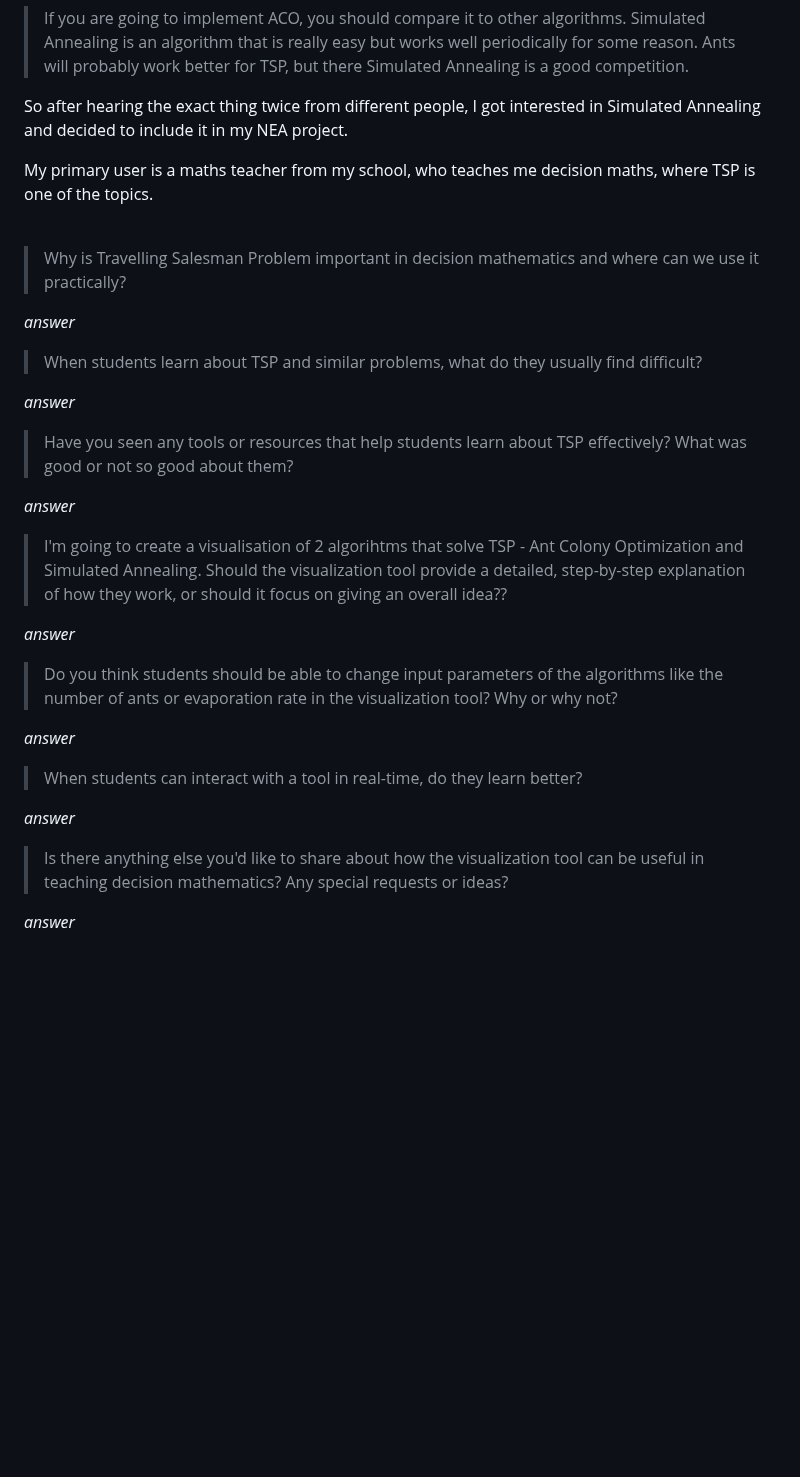
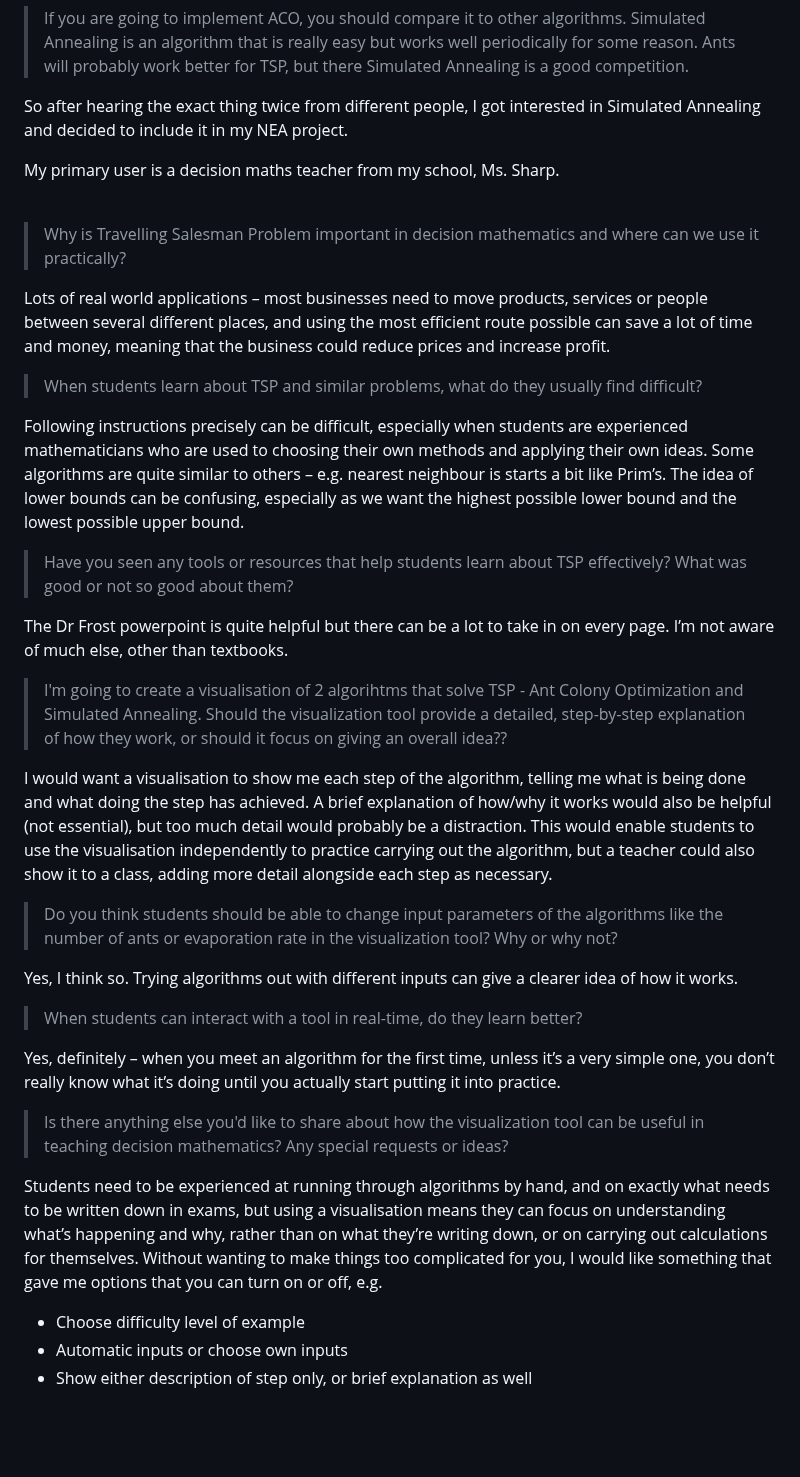
Before and after one commit to voliaanyk/Ant-Colony-Opt-and-Simulated-Annealing-for-Traveling-Salesman-Problem, a Markdown page: project-report.md, the part around one of its changes. Rendered like a GitHub page; blank space fills up the shorter version.

Commit message:
primary user interview + user requirements

```diff
--- a/project-report.md
+++ b/project-report.md
@@ -31,39 +31,40 @@ When it comes to developing and implementing complex algorithms such as ACO, it'
 
 So after hearing the exact thing twice from different people, I got interested in Simulated Annealing and decided to include it in my NEA project.
 
-My primary user is a maths teacher from my school, who teaches me decision maths, where TSP is one of the topics.
+My primary user is a decision maths teacher from my school, Ms. Sharp.
 
 <br>
 
 > Why is Travelling Salesman Problem important in decision mathematics and where can we use it practically?
 
-*answer*
+Lots of real world applications – most businesses need to move products, services or people between several different places, and using the most efficient route possible can save a lot of time and money, meaning that the business could reduce prices and increase profit.
 
 > When students learn about TSP and similar problems, what do they usually find difficult?
 
-*answer*
+Following instructions precisely can be difficult, especially when students are experienced mathematicians who are used to choosing their own methods and applying their own ideas. Some algorithms are quite similar to others – e.g. nearest neighbour is starts a bit like Prim’s. The idea of lower bounds can be confusing, especially as we want the highest possible lower bound and the lowest possible upper bound.
 
 > Have you seen any tools or resources that help students learn about TSP effectively? What was good or not so good about them?
 
-*answer*
+The Dr Frost powerpoint is quite helpful but there can be a lot to take in on every page. I’m not aware of much else, other than textbooks.
 
 > I'm going to create a visualisation of 2 algorihtms that solve TSP - Ant Colony Optimization and Simulated Annealing. Should the visualization tool provide a detailed, step-by-step explanation of how they work, or should it focus on giving an overall idea??
 
-*answer*
+I would want a visualisation to show me each step of the algorithm, telling me what is being done and what doing the step has achieved. A brief explanation of how/why it works would also be helpful (not essential), but too much detail would probably be a distraction. This would enable students to use the visualisation independently to practice carrying out the algorithm, but a teacher could also show it to a class, adding more detail alongside each step as necessary.
 
 > Do you think students should be able to change input parameters of the algorithms like the number of ants or evaporation rate in the visualization tool? Why or why not?
 
-*answer*
+Yes, I think so. Trying algorithms out with different inputs can give a clearer idea of how it works.
 
 > When students can interact with a tool in real-time, do they learn better?
 
-*answer*
+Yes, definitely – when you meet an algorithm for the first time, unless it’s a very simple one, you don’t really know what it’s doing until you actually start putting it into practice.
 
 > Is there anything else you'd like to share about how the visualization tool can be useful in teaching decision mathematics? Any special requests or ideas?
 
-*answer*
-
-
+Students need to be experienced at running through algorithms by hand, and on exactly what needs to be written down in exams, but using a visualisation means they can focus on understanding what’s happening and why, rather than on what they’re writing down, or on carrying out calculations for themselves. Without wanting to make things too complicated for you, I would like something that gave me options that you can turn on or off, e.g.
+ - Choose difficulty level of example
+ - Automatic inputs or choose own inputs
+ - Show either description of step only, or brief explanation as well
 
 <br><br>
 
```
Also changed, not shown: other parts of project-report.md (+14 -45 lines).
